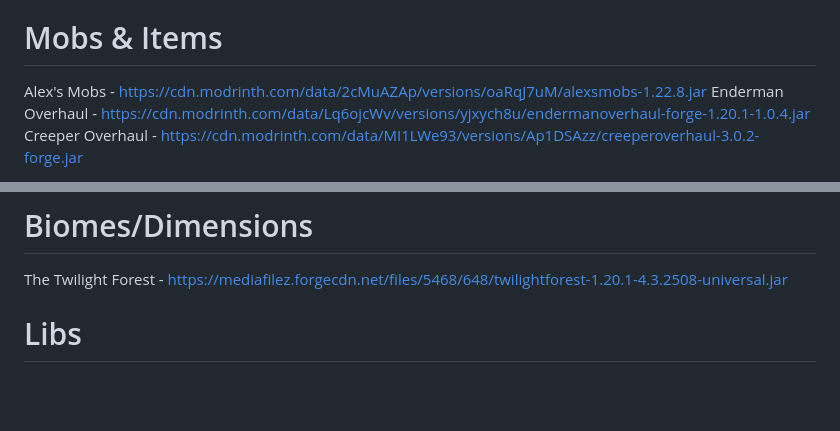
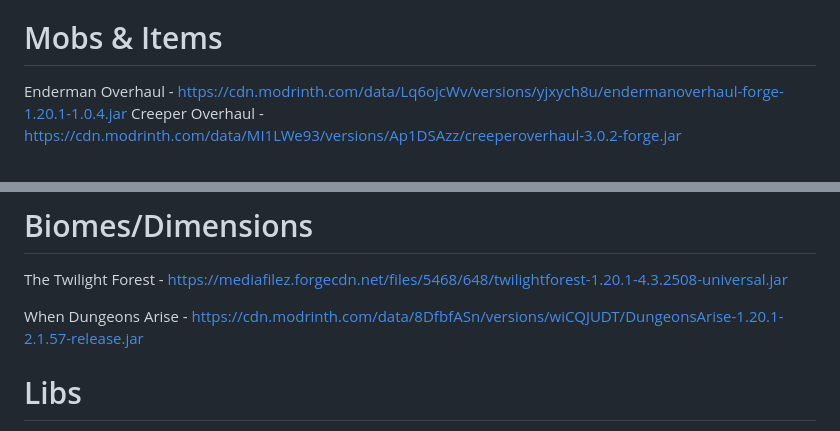
Before and after one commit to asobirov/mc, a Markdown page: 1.20.1/client_mods.md, 2 parts joined by grey strips. GitHub-like rendering; blank space fills up the shorter version.

Commit message:
Update mods

```diff
--- a/1.20.1/client_mods.md
+++ b/1.20.1/client_mods.md
@@ -28,7 +28,6 @@ Jade - https://cdn.modrinth.com/data/nvQzSEkH/versions/NruPjXIH/Jade-1.20.1-forg
 JourneyMap - https://cdn.modrinth.com/data/lfHFW1mp/versions/NuCCufCG/journeymap-1.20.1-5.9.23-forge.jar
 
 # Mobs & Items
-Alex's Mobs - https://cdn.modrinth.com/data/2cMuAZAp/versions/oaRqJ7uM/alexsmobs-1.22.8.jar
 Enderman Overhaul - https://cdn.modrinth.com/data/Lq6ojcWv/versions/yjxych8u/endermanoverhaul-forge-1.20.1-1.0.4.jar
 Creeper Overhaul - https://cdn.modrinth.com/data/MI1LWe93/versions/Ap1DSAzz/creeperoverhaul-3.0.2-forge.jar
 
@@ -64,6 +63,8 @@ Night Lights - https://cdn.modrinth.com/data/s7pMb898/versions/7QFRIFZg/nightlig
 # Biomes/Dimensions
 The Twilight Forest - https://mediafilez.forgecdn.net/files/5468/648/twilightforest-1.20.1-4.3.2508-universal.jar
 
+When Dungeons Arise - https://cdn.modrinth.com/data/8DfbfASn/versions/wiCQJUDT/DungeonsArise-1.20.1-2.1.57-release.jar
+
 # Libs
 Copper Bulbs - https://mediafilez.forgecdn.net/files/4803/197/copper_bulb.jar
 GeckoLib - https://cdn.modrinth.com/data/8BmcQJ2H/versions/iS7jylhp/geckolib-forge-1.20.1-4.4.6.jar
```
Also changed, not shown: 1.20.1/server_mods.md (+0 -1 lines).
